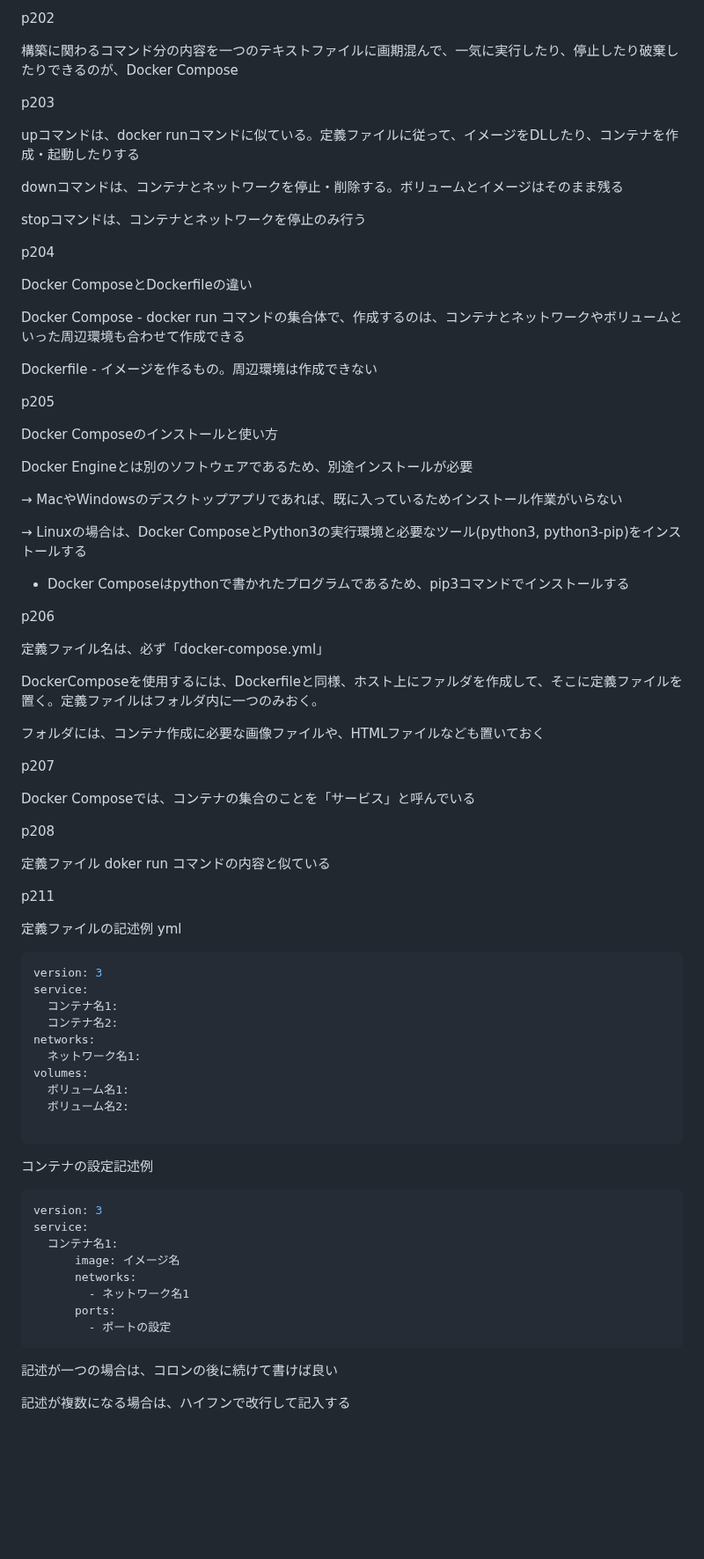
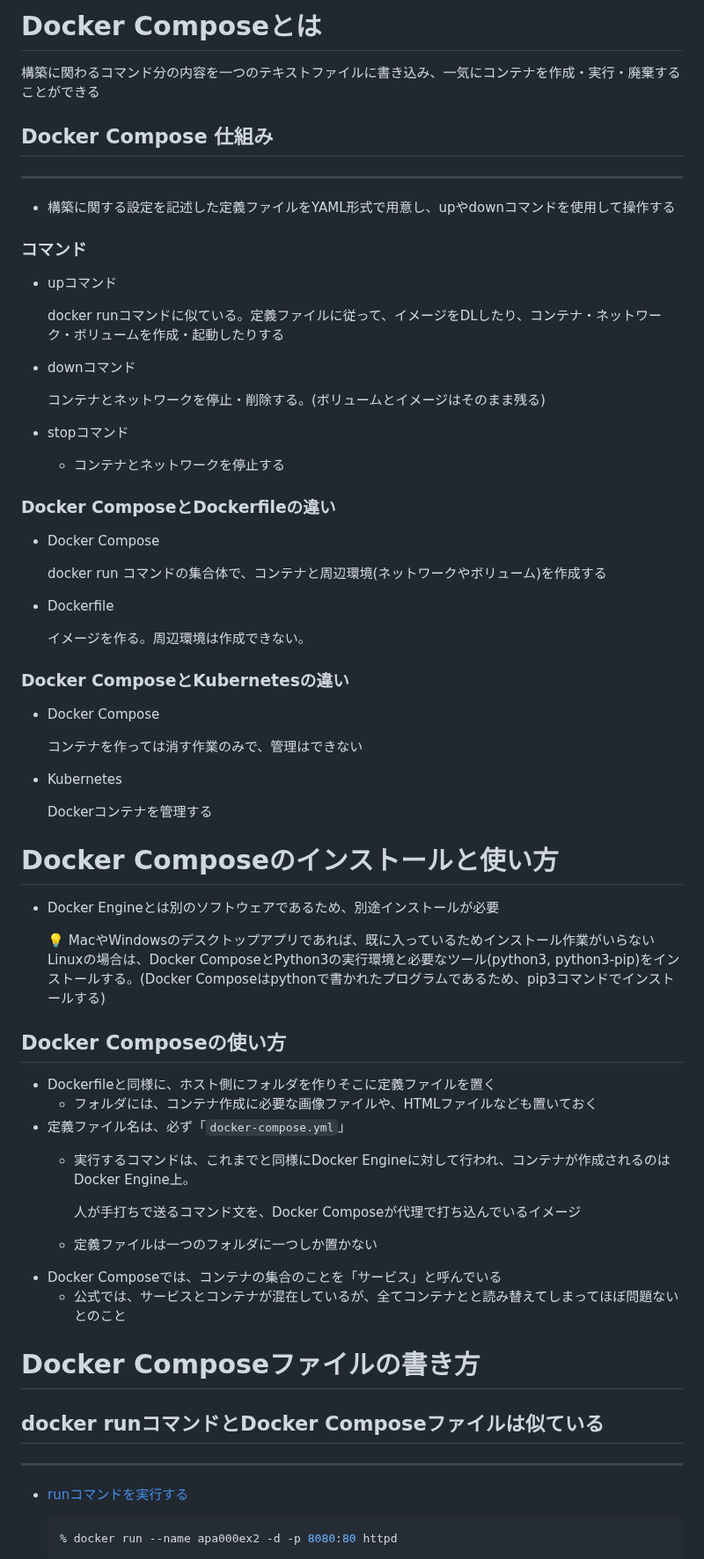
Before and after one commit to Ryutaro-horiuchi/self-development, a Markdown page: docker/Docker & Kubernetesのきほんのきほん /Chapter7 Docker Composeについて学ぼう.md, the part around one of its changes. Shown at 88% size. GitHub-like rendering; blank space fills up the shorter version.

Commit message:
Docker & Kubernetesのきほんのきほん10日目夕方

````diff
--- a/docker/Docker & Kubernetesのきほんのきほん /Chapter7 Docker Composeについて学ぼう.md
+++ b/docker/Docker & Kubernetesのきほんのきほん /Chapter7 Docker Composeについて学ぼう.md
@@ -1,81 +1,81 @@
-p202
+# Docker Composeとは
 
-構築に関わるコマンド分の内容を一つのテキストファイルに画期混んで、一気に実行したり、停止したり破棄したりできるのが、Docker Compose
+構築に関わるコマンド分の内容を一つのテキストファイルに書き込み、一気にコンテナを作成・実行・廃棄することができる
 
-p203
+## Docker Compose 仕組み
 
-upコマンドは、docker runコマンドに似ている。定義ファイルに従って、イメージをDLしたり、コンテナを作成・起動したりする
+---
 
-downコマンドは、コンテナとネットワークを停止・削除する。ボリュームとイメージはそのまま残る
+- 構築に関する設定を記述した定義ファイルをYAML形式で用意し、upやdownコマンドを使用して操作する
 
-stopコマンドは、コンテナとネットワークを停止のみ行う
+### コマンド
 
-p204
+- upコマンド
 
-Docker ComposeとDockerfileの違い
+    docker runコマンドに似ている。定義ファイルに従って、イメージをDLしたり、コンテナ・ネットワーク・ボリュームを作成・起動したりする
 
-Docker Compose - docker run コマンドの集合体で、作成するのは、コンテナとネットワークやボリュームといった周辺環境も合わせて作成できる
+- downコマンド
 
-Dockerfile - イメージを作るもの。周辺環境は作成できない
+    コンテナとネットワークを停止・削除する。(ボリュームとイメージはそのまま残る)
 
-p205
+- stopコマンド
+    - コンテナとネットワークを停止する
 
-Docker Composeのインストールと使い方
+### Docker ComposeとDockerfileの違い
 
-Docker Engineとは別のソフトウェアであるため、別途インストールが必要
+- Docker Compose
 
-→ MacやWindowsのデスクトップアプリであれば、既に入っているためインストール作業がいらない
+    docker run コマンドの集合体で、コンテナと周辺環境(ネットワークやボリューム)を作成する
 
-→ Linuxの場合は、Docker ComposeとPython3の実行環境と必要なツール(python3, python3-pip)をインストールする
+- Dockerfile
 
-- Docker Composeはpythonで書かれたプログラムであるため、pip3コマンドでインストールする
+    イメージを作る。周辺環境は作成できない。
 
-p206
 
-定義ファイル名は、必ず「docker-compose.yml」
+### Docker ComposeとKubernetesの違い
 
-DockerComposeを使用するには、Dockerfileと同様、ホスト上にファルダを作成して、そこに定義ファイルを置く。定義ファイルはフォルダ内に一つのみおく。
+- Docker Compose
 
-フォルダには、コンテナ作成に必要な画像ファイルや、HTMLファイルなども置いておく
+    コンテナを作っては消す作業のみで、管理はできない
 
-p207
+- Kubernetes
 
-Docker Composeでは、コンテナの集合のことを「サービス」と呼んでいる
+    Dockerコンテナを管理する
 
-p208
 
-定義ファイル doker run コマンドの内容と似ている
+# Docker Composeのインストールと使い方
 
-p211
+- Docker Engineとは別のソフトウェアであるため、別途インストールが必要
 
-定義ファイルの記述例 yml
+    <aside>
+    💡 MacやWindowsのデスクトップアプリであれば、既に入っているためインストール作業がいらない
+     Linuxの場合は、Docker ComposeとPython3の実行環境と必要なツール(python3, python3-pip)をインストールする。(Docker Composeはpythonで書かれたプログラムであるため、pip3コマンドでインストールする)
 
-```yaml
-version: 3
-service:
-  コンテナ名1:
-  コンテナ名2:
-networks:
-  ネットワーク名1:
-volumes:
-  ボリューム名1:
-  ボリューム名2:
+    </aside>
 
-```
 
-コンテナの設定記述例
+## Docker Composeの使い方
 
-```yaml
-version: 3
-service:
-  コンテナ名1:
-	  image: イメージ名
-	  networks:
-	    - ネットワーク名1
-	  ports:
-	    - ポートの設定
-```
+- Dockerfileと同様に、ホスト側にフォルダを作りそこに定義ファイルを置く
+    - フォルダには、コンテナ作成に必要な画像ファイルや、HTMLファイルなども置いておく
+- 定義ファイル名は、必ず「`docker-compose.yml`」
+    - 実行するコマンドは、これまでと同様にDocker Engineに対して行われ、コンテナが作成されるのはDocker Engine上。
 
-記述が一つの場合は、コロンの後に続けて書けば良い
+        人が手打ちで送るコマンド文を、Docker Composeが代理で打ち込んでいるイメージ
 
-記述が複数になる場合は、ハイフンで改行して記入する
+    - 定義ファイルは一つのフォルダに一つしか置かない
+- Docker Composeでは、コンテナの集合のことを「サービス」と呼んでいる
+    - 公式では、サービスとコンテナが混在しているが、全てコンテナとと読み替えてしまってほぼ問題ないとのこと
+
+# Docker Composeファイルの書き方
+
+## docker runコマンドとDocker Composeファイルは似ている
+
+---
+
+- [runコマンドを実行する](https://www.notion.so/run-07983fa7c9c84d308e09e3e03e5a10c0?pvs=21)
+
+    ```bash
+    % docker run --name apa000ex2 -d -p 8080:80 httpd
+    ```
+
````
Also changed, not shown: other parts of docker/Docker & Kubernetesのきほんのきほん /Chapter7 Docker Composeについて学ぼう.md (+53 -0 lines).
